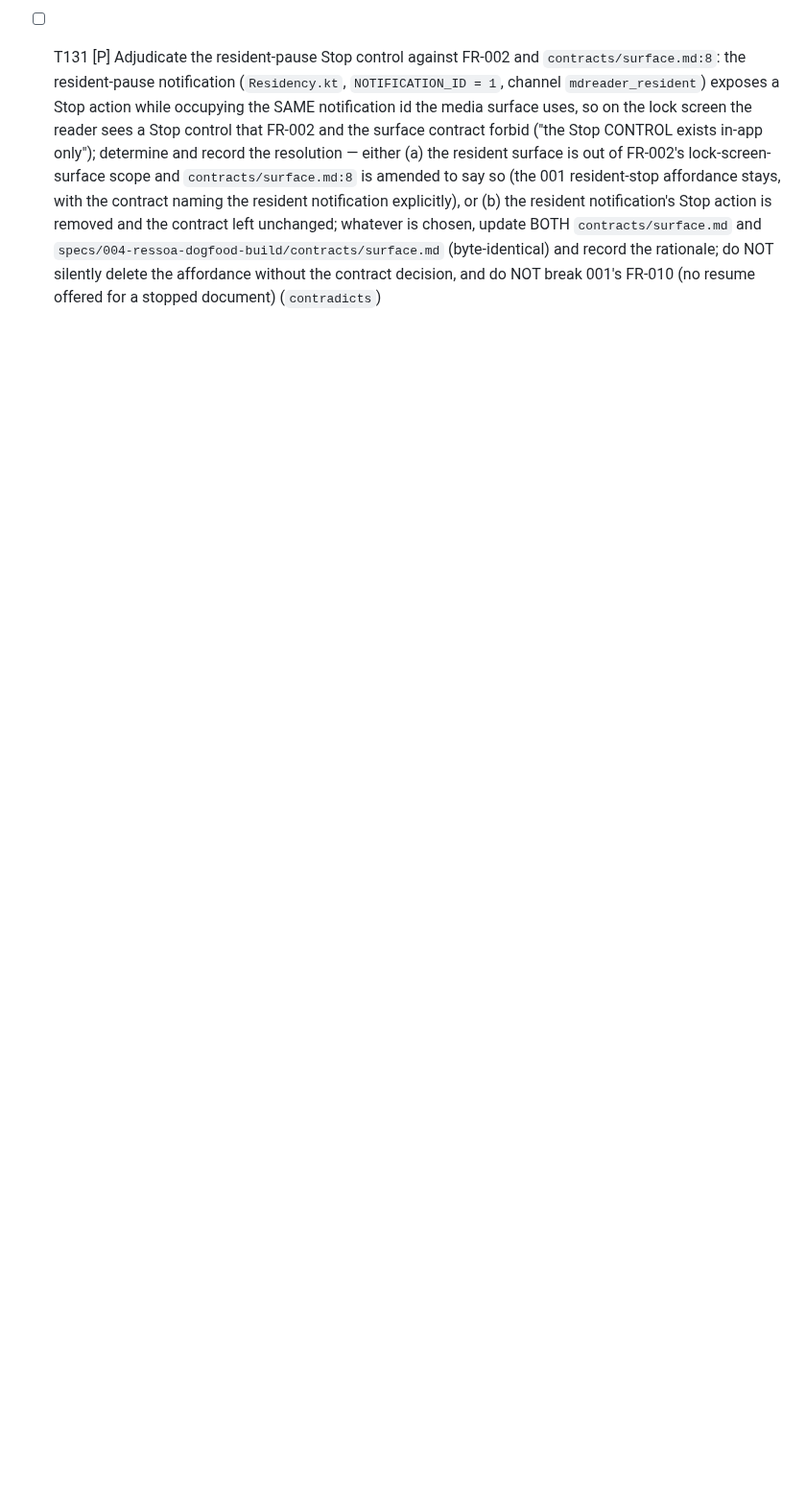
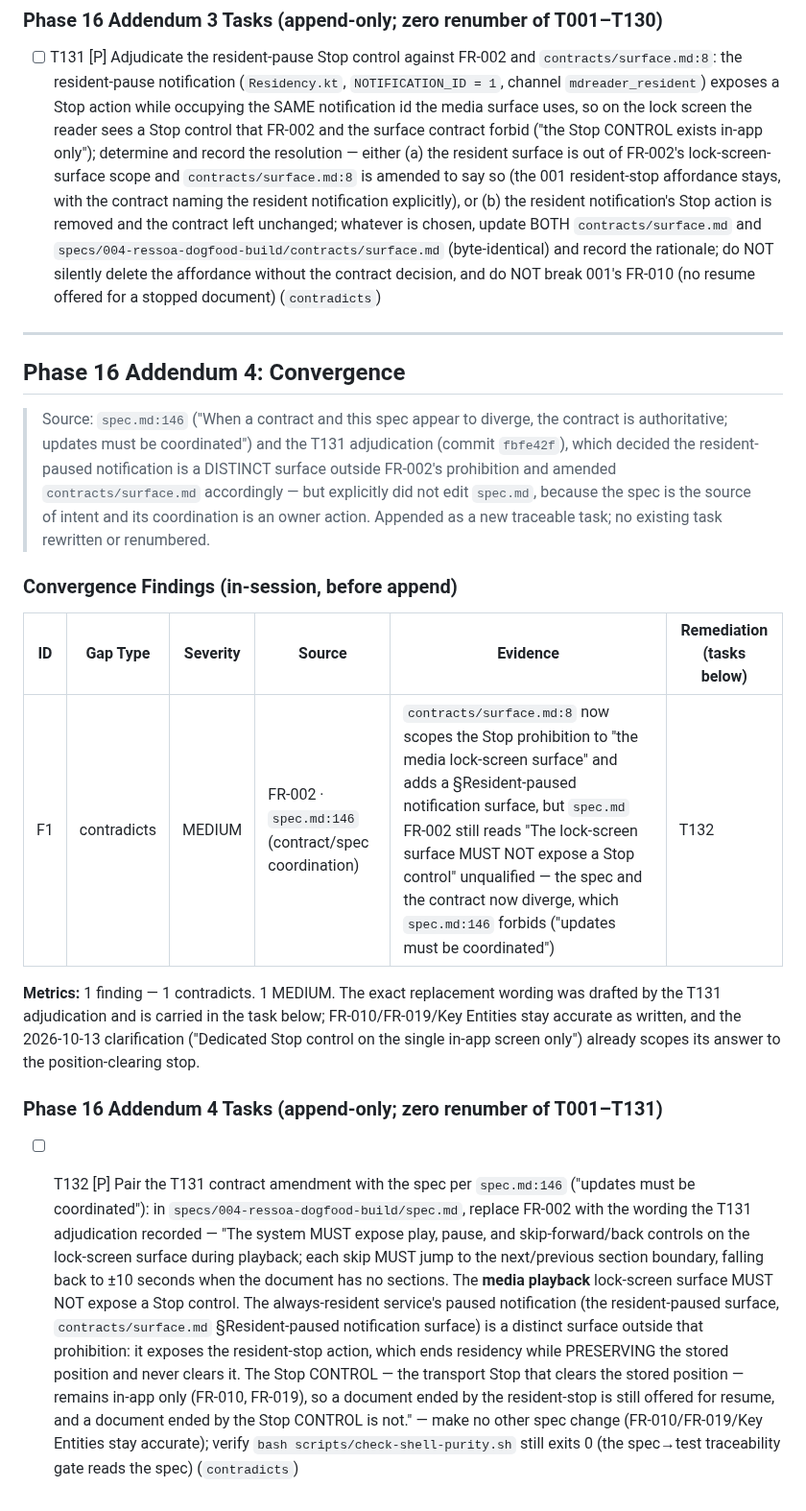
Before and after one commit to lfgranja/mdreader, a Markdown page: specs/004-ressoa-dogfood-build/tasks.md, the part around the change. Shown at 96% size. GitHub-like rendering; blank space fills up the shorter version.

Commit message:
converge(004): Phase 16 Addendum 4 T132 — pair the T131 contract amendment with spec.md FR-002
T131 amended contracts/surface.md to scope the Stop prohibition to the media
lock-screen surface and added a resident-paused surface section, but did not
edit spec.md; spec.md:146 requires the contract and spec to be coordinated.
T132 carries the adjudicated wording. Append-only; zero renumber T001-T131.

```diff
--- a/specs/004-ressoa-dogfood-build/tasks.md
+++ b/specs/004-ressoa-dogfood-build/tasks.md
@@ -666,3 +666,21 @@ Subagent E: "T032 rewind.rs + resume.rs sentence-snap (independent)"
 ### Phase 16 Addendum 3 Tasks (append-only; zero renumber of T001–T130)
 
 - [ ] T131 [P] Adjudicate the resident-pause Stop control against FR-002 and `contracts/surface.md:8`: the resident-pause notification (`Residency.kt`, `NOTIFICATION_ID = 1`, channel `mdreader_resident`) exposes a Stop action while occupying the SAME notification id the media surface uses, so on the lock screen the reader sees a Stop control that FR-002 and the surface contract forbid ("the Stop CONTROL exists in-app only"); determine and record the resolution — either (a) the resident surface is out of FR-002's lock-screen-surface scope and `contracts/surface.md:8` is amended to say so (the 001 resident-stop affordance stays, with the contract naming the resident notification explicitly), or (b) the resident notification's Stop action is removed and the contract left unchanged; whatever is chosen, update BOTH `contracts/surface.md` and `specs/004-ressoa-dogfood-build/contracts/surface.md` (byte-identical) and record the rationale; do NOT silently delete the affordance without the contract decision, and do NOT break 001's FR-010 (no resume offered for a stopped document) (`contradicts`)
+
+---
+
+## Phase 16 Addendum 4: Convergence
+
+> Source: `spec.md:146` ("When a contract and this spec appear to diverge, the contract is authoritative; updates must be coordinated") and the T131 adjudication (commit `fbfe42f`), which decided the resident-paused notification is a DISTINCT surface outside FR-002's prohibition and amended `contracts/surface.md` accordingly — but explicitly did not edit `spec.md`, because the spec is the source of intent and its coordination is an owner action. Appended as a new traceable task; no existing task rewritten or renumbered.
+
+### Convergence Findings (in-session, before append)
+
+| ID | Gap Type | Severity | Source | Evidence | Remediation (tasks below) |
+|----|----------|----------|--------|----------|---------------------------|
+| F1 | contradicts | MEDIUM | FR-002 · `spec.md:146` (contract/spec coordination) | `contracts/surface.md:8` now scopes the Stop prohibition to "the media lock-screen surface" and adds a §Resident-paused notification surface, but `spec.md` FR-002 still reads "The lock-screen surface MUST NOT expose a Stop control" unqualified — the spec and the contract now diverge, which `spec.md:146` forbids ("updates must be coordinated") | T132 |
+
+**Metrics:** 1 finding — 1 contradicts. 1 MEDIUM. The exact replacement wording was drafted by the T131 adjudication and is carried in the task below; FR-010/FR-019/Key Entities stay accurate as written, and the 2026-10-13 clarification ("Dedicated Stop control on the single in-app screen only") already scopes its answer to the position-clearing stop.
+
+### Phase 16 Addendum 4 Tasks (append-only; zero renumber of T001–T131)
+
+- [ ] T132 [P] Pair the T131 contract amendment with the spec per `spec.md:146` ("updates must be coordinated"): in `specs/004-ressoa-dogfood-build/spec.md`, replace FR-002 with the wording the T131 adjudication recorded — "The system MUST expose play, pause, and skip-forward/back controls on the lock-screen surface during playback; each skip MUST jump to the next/previous section boundary, falling back to ±10 seconds when the document has no sections. The **media playback** lock-screen surface MUST NOT expose a Stop control. The always-resident service's paused notification (the resident-paused surface, `contracts/surface.md` §Resident-paused notification surface) is a distinct surface outside that prohibition: it exposes the resident-stop action, which ends residency while PRESERVING the stored position and never clears it. The Stop CONTROL — the transport Stop that clears the stored position — remains in-app only (FR-010, FR-019), so a document ended by the resident-stop is still offered for resume, and a document ended by the Stop CONTROL is not." — make no other spec change (FR-010/FR-019/Key Entities stay accurate); verify `bash scripts/check-shell-purity.sh` still exits 0 (the spec→test traceability gate reads the spec) (`contradicts`)
```
